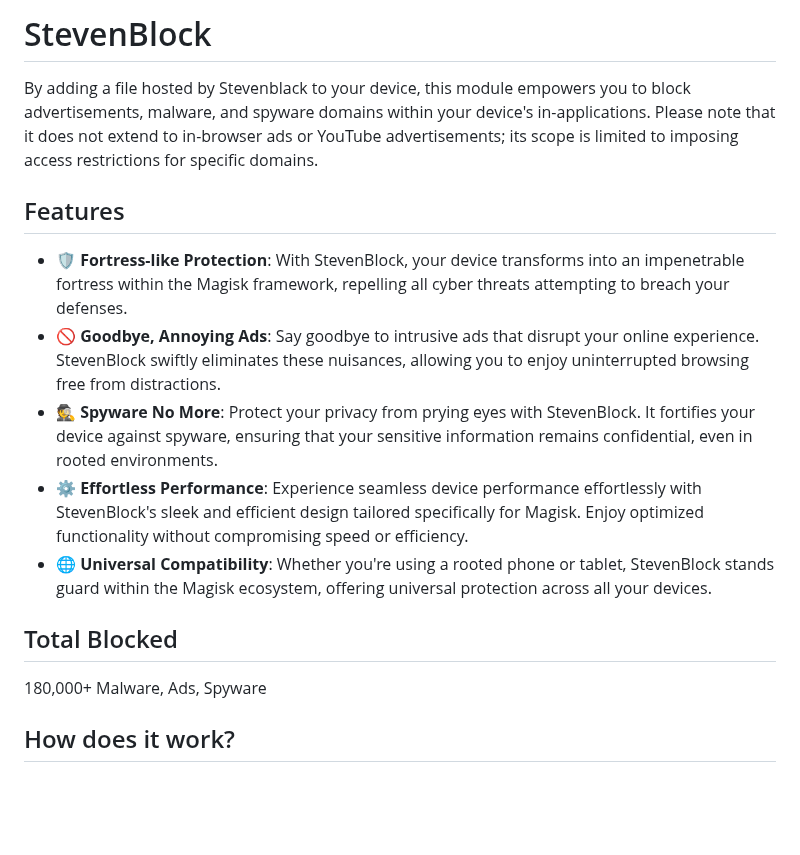
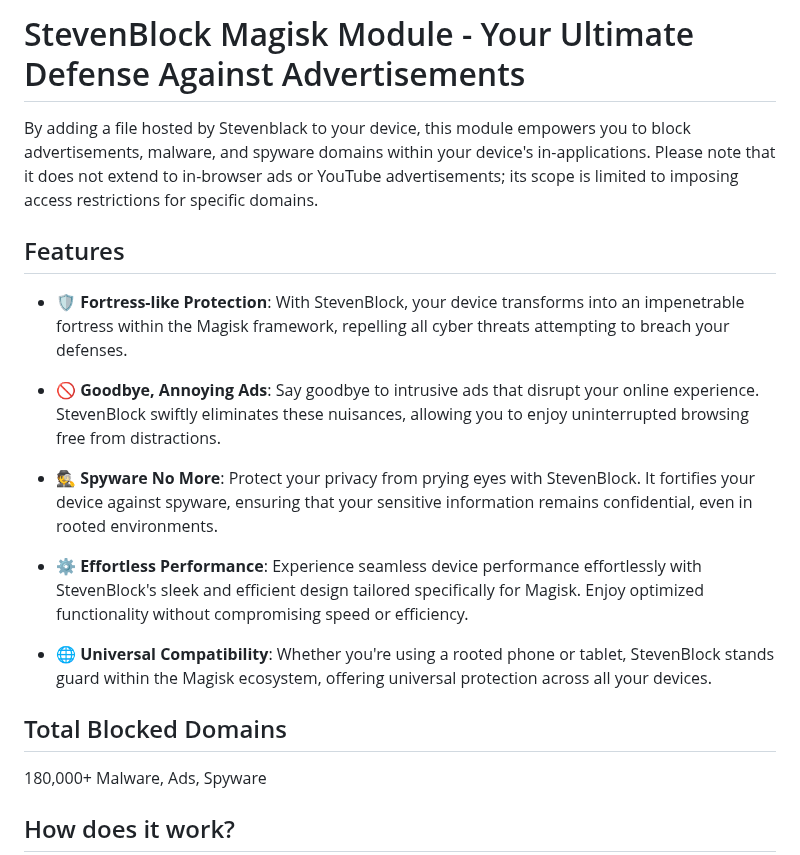
Before and after one commit to mikropsoft/StevenBlock, a Markdown page: README.md, the part around the change. GitHub-like rendering; blank space fills up the shorter version.

```diff
--- a/README.md
+++ b/README.md
@@ -1,15 +1,20 @@
-# StevenBlock
+# StevenBlock Magisk Module - Your Ultimate Defense Against Advertisements
+
 By adding a file hosted by Stevenblack to your device, this module empowers you to block advertisements, malware, and spyware domains within your device's in-applications. Please note that it does not extend to in-browser ads or YouTube advertisements; its scope is limited to imposing access restrictions for specific domains.
 
 ## Features
 
 - 🛡️ **Fortress-like Protection**: With StevenBlock, your device transforms into an impenetrable fortress within the Magisk framework, repelling all cyber threats attempting to breach your defenses.
+
 - 🚫 **Goodbye, Annoying Ads**: Say goodbye to intrusive ads that disrupt your online experience. StevenBlock swiftly eliminates these nuisances, allowing you to enjoy uninterrupted browsing free from distractions.
+
 - 🕵️ **Spyware No More**: Protect your privacy from prying eyes with StevenBlock. It fortifies your device against spyware, ensuring that your sensitive information remains confidential, even in rooted environments.
+
 - ⚙️ **Effortless Performance**: Experience seamless device performance effortlessly with StevenBlock's sleek and efficient design tailored specifically for Magisk. Enjoy optimized functionality without compromising speed or efficiency.
+
 - 🌐 **Universal Compatibility**: Whether you're using a rooted phone or tablet, StevenBlock stands guard within the Magisk ecosystem, offering universal protection across all your devices.
 
-## Total Blocked
+## Total Blocked Domains
 
 180,000+ Malware, Ads, Spyware
 
```
